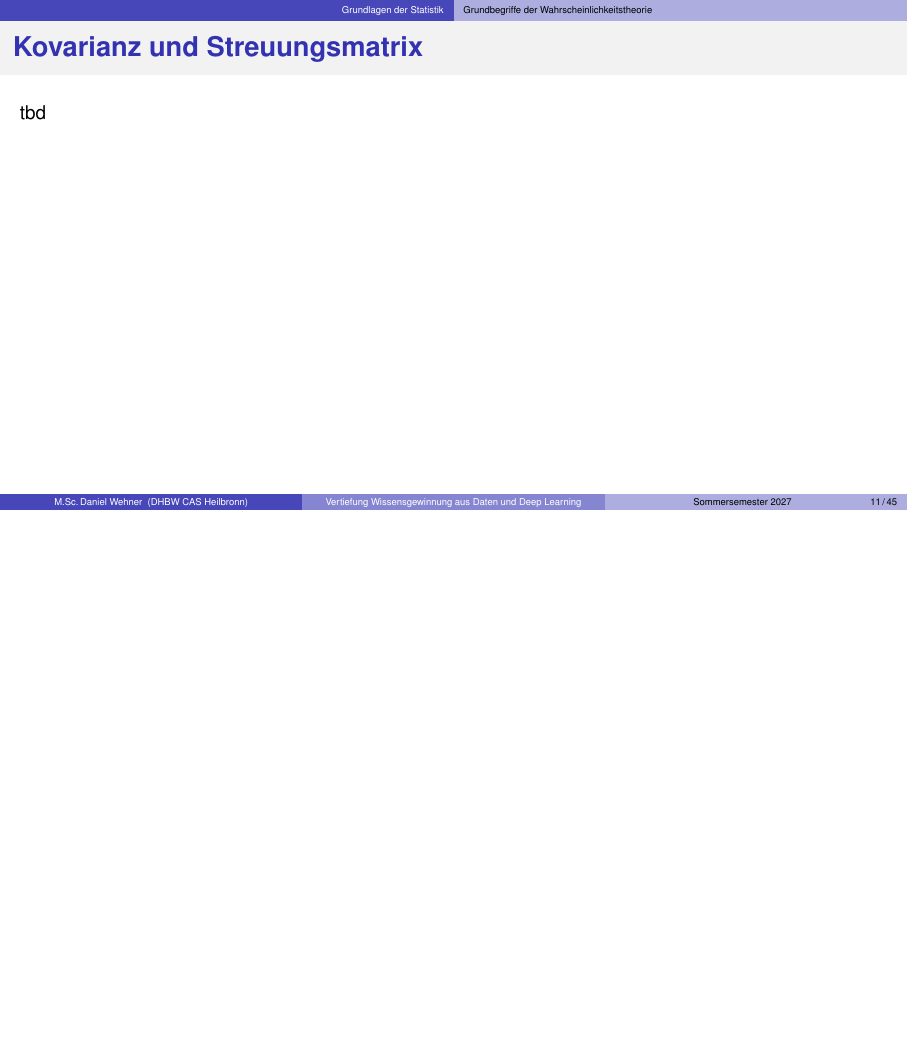
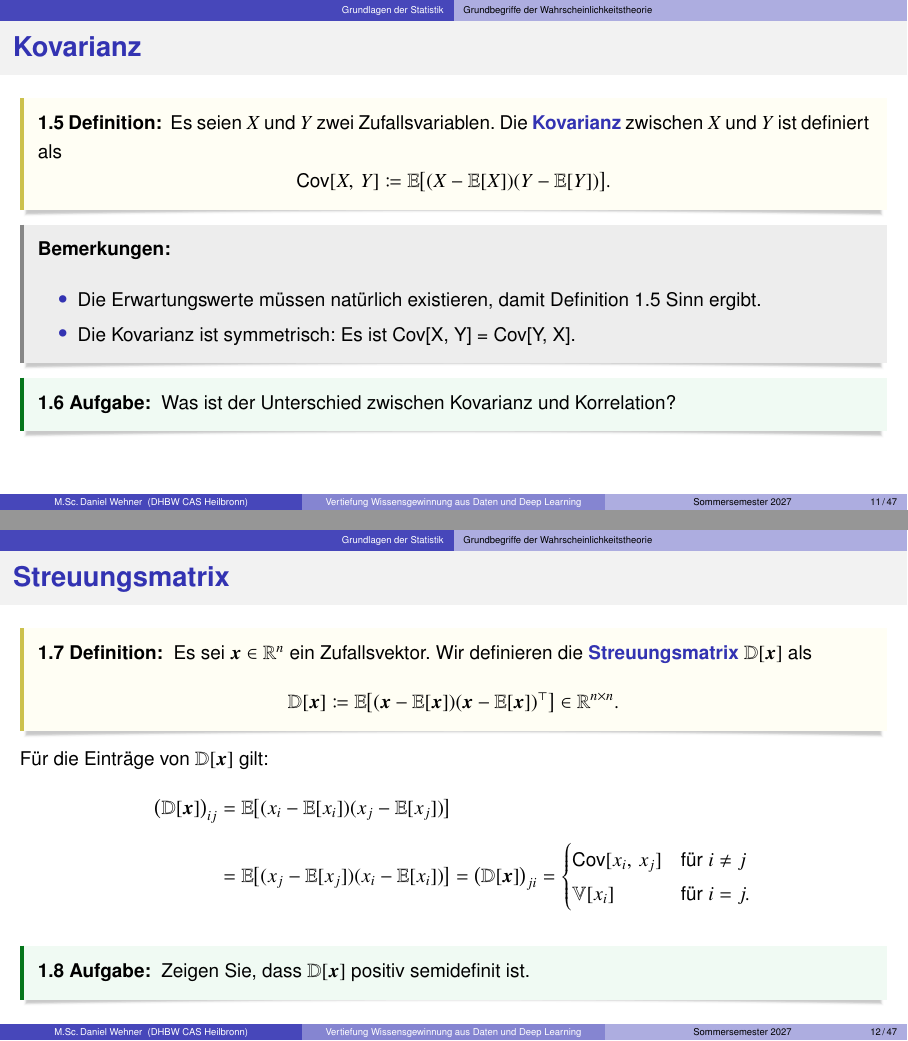
Before and after one commit to DaWe1992/Wissensgewinnung_Deep_Learning, LaTeX slides (slides.tex, which reads preamble/commands_math.tex, sections/statistics.tex): page 11 of 45 before the commit and pages 11 and 12 of 47 after it, the two joined at a grey line, the shorter picture padded with empty space. Compiled offline with pdfLaTeX.

Commit message:
statistics

```diff
--- a/preamble/commands_math.tex
+++ b/preamble/commands_math.tex
@@ -72,6 +72,7 @@
 \newcommand{\indicator}{\bm{1}} 					% indicator function
 
 \newcommand{\const}{\text{const}}					% constant term
+\newcommand{\Cov}{\text{Cov}} 					% covariance
 \newcommand{\diff}{\text{d}} 						% differential
 \newcommand{\KL}{\text{KL}} 						% Kullback-Leibler divergence
 \newcommand{\lagrange}{\mathfrak{L}} 				% Lagrange function
--- a/sections/statistics.tex
+++ b/sections/statistics.tex
@@ -136,6 +136,52 @@
 \end{frame}
 
 
-% Kovarianz und Streuungsmatrix
-\begin{frame}{Kovarianz und Streuungsmatrix}{}
-	tbd
+% Kovarianz
+\begin{frame}{Kovarianz}{}
+	\begin{mydef}[def:covariance]
+		Es seien $X$ und $Y$ zwei Zufallsvariablen. Die \keyword{Kovarianz} zwischen $X$ und $Y$ ist definiert als
+		\begin{equation*}
+			\Cov[X, Y] \coloneqq \E\bigl[ (X - \E[X]) (Y - \E[Y]) \bigr].
+		\end{equation*}
+	\end{mydef}
+
+	\begin{boxGray}
+		\textbf{Bemerkungen:}
+		\begin{itemize}
+			\item Die Erwartungswerte müssen natürlich existieren, damit Definition \ref{def:covariance} Sinn ergibt.
+			\item Die Kovarianz ist symmetrisch: Es ist \Cov[X, Y] = \Cov[Y, X].
+		\end{itemize}
+	\end{boxGray}
+
+	\begin{mytask}
+		Was ist der Unterschied zwischen Kovarianz und Korrelation?
+	\end{mytask}
+\end{frame}
+
+
+% Streuungsmatrix
+\begin{frame}{Streuungsmatrix}{}
+	\begin{mydef}[def:dispersion-matrix]
+		Es sei $\bx \in \R^n$ ein Zufallsvektor. Wir definieren die \keyword{Streuungsmatrix} $\D[\bx]$ als
+		\begin{equation*}
+			\D[\bx] \coloneqq \E\bigl[ (\bx - \E[\bx]) (\bx - \E[\bx])^\top \bigr] \in \R^{n \times n}.
+		\end{equation*}
+	\end{mydef}
+
+	Für die Einträge von $\D[\bx]$ gilt:
+	\begin{align*}
+		\bigl( \D[\bx] \bigr)_{ij}
+			&= \E\bigl[ (x_i - \E[x_i]) (x_j - \E[x_j]) \bigr]
+	\\[2mm]
+			&= \E\bigl[ (x_j - \E[x_j]) (x_i - \E[x_i]) \bigr]
+			= \bigl( \D[\bx] \bigr)_{ji} =
+			\begin{cases}
+				\Cov[x_i, x_j] & \text{für}\ i \ne j \\
+				\V[x_i] & \text{für}\ i = j.
+			\end{cases}
+	\end{align*}
+
+	\begin{mytask}
+		Zeigen Sie, dass $\D[\bx]$ positiv semidefinit ist.
+	\end{mytask}
+\end{frame}
@@ -185,0 +253 @@
+		Es seien $X$ und $Y$ zwei Zufallsvariablen. Es gilt der \keyword{Satz von Bayes}
```
Also changed, not shown: slides.pdf, sections/statistics.tex (41 more changed lines).
